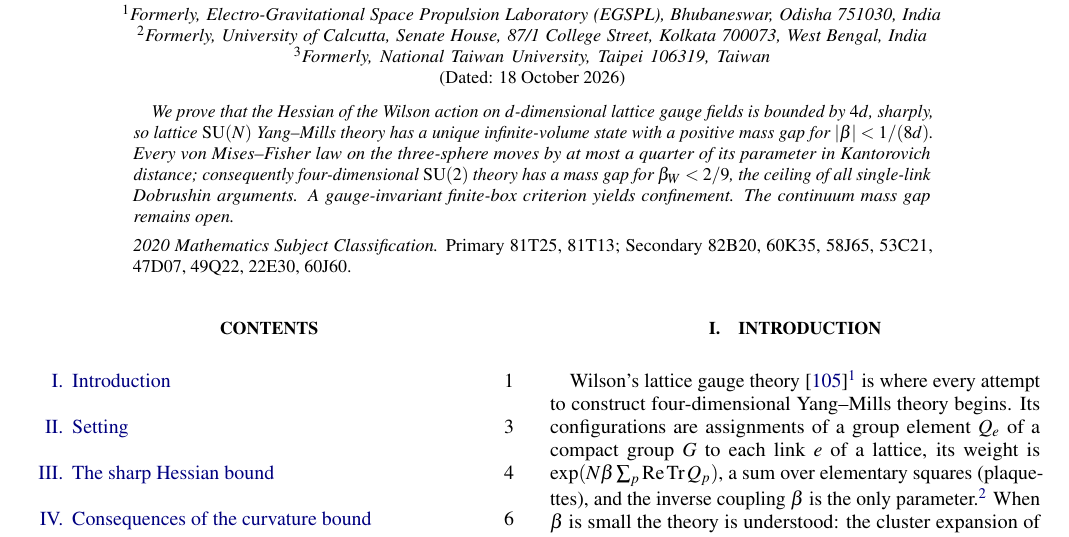
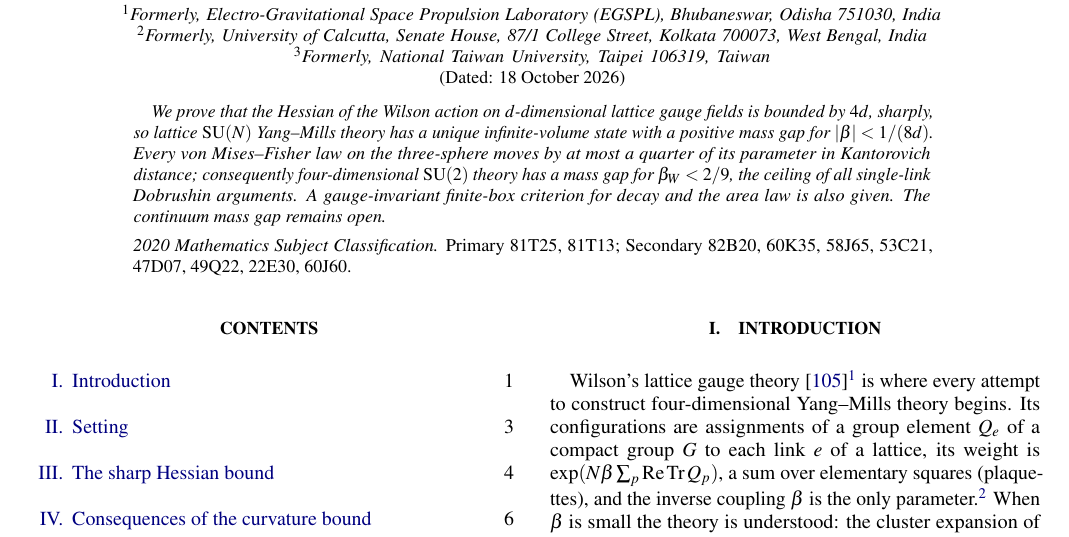
Before and after one commit to creelie/4Y-M, a LaTeX paper (strong-coupling/prd/main.tex): part of page 1 of 29, cut so that both start at the same text. The pictures show the PDF file strong-coupling/prd/YangMillsDobrushinCeiling.pdf that the author committed with the source.

Commit message:
Abstract: state the finite-box criterion as a criterion for decay and the area law

```diff
--- a/strong-coupling/prd/main.tex
+++ b/strong-coupling/prd/main.tex
@@ -89,8 +89,9 @@ theory has a unique infinite-volume state with a positive mass gap for
 $|\beta|<1/(8d)$. Every von Mises--Fisher law on the three-sphere moves by at
 most a quarter of its parameter in Kantorovich distance; consequently
 four-dimensional $\SU(2)$ theory has a mass gap for $\beta_W<2/9$, the
-ceiling of all single-link Dobrushin arguments. A gauge-invariant finite-box
-criterion yields confinement. The continuum mass gap remains open.
+ceiling of all single-link Dobrushin arguments. A gauge-invariant finite-box criterion
+for decay and the area law is also given. The continuum mass gap remains
+open.
 \par\medskip\upshape\noindent
 \textit{2020 Mathematics Subject Classification.} Primary 81T25, 81T13;
 Secondary 82B20, 60K35, 58J65, 53C21, 47D07, 49Q22, 22E30, 60J60.
```
Also changed, not shown: preprintYangMillsDobrushinCeiling/YangMillsDobrushinCeiling.pdf, strong-coupling/prd/YangMillsDobrushinCeiling.pdf.
